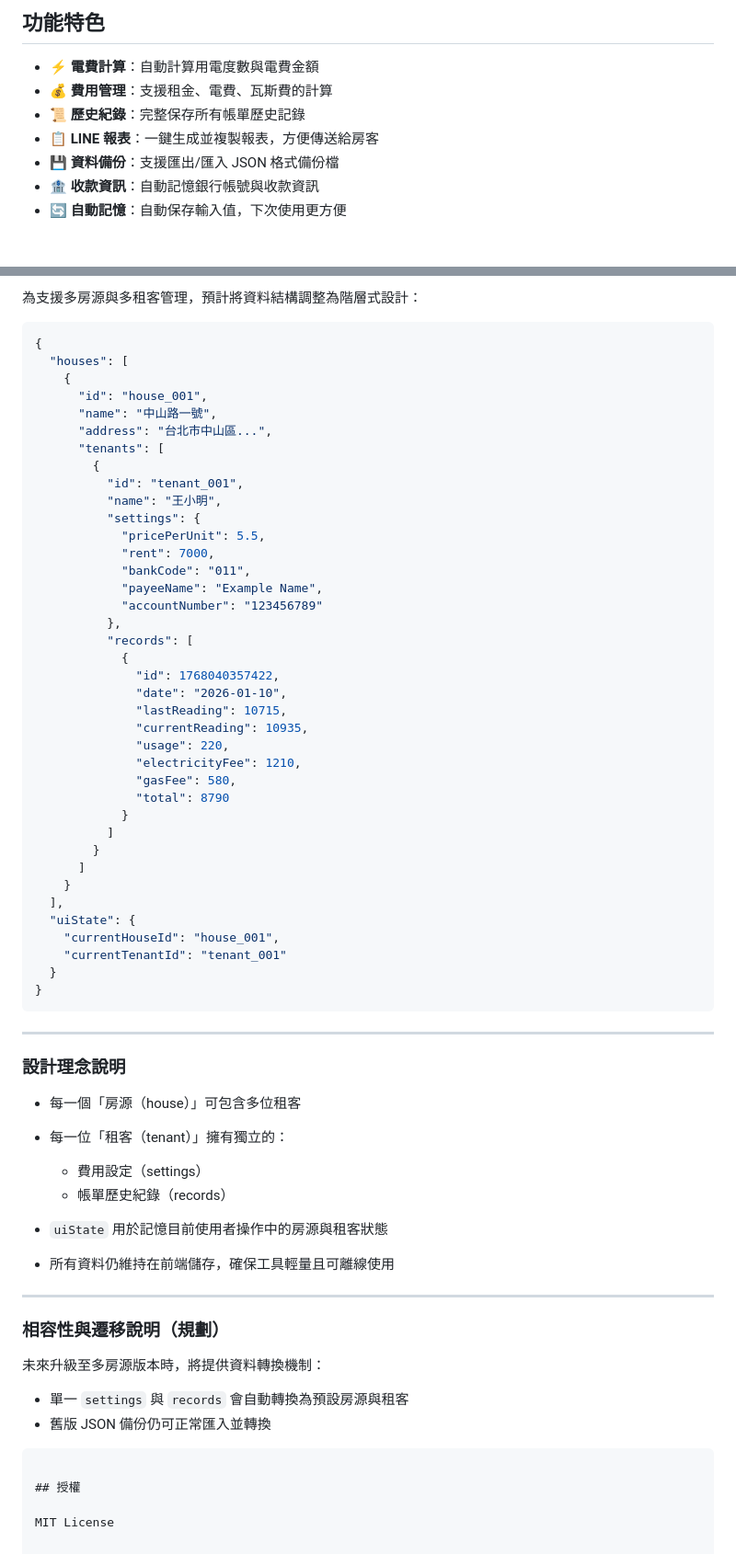
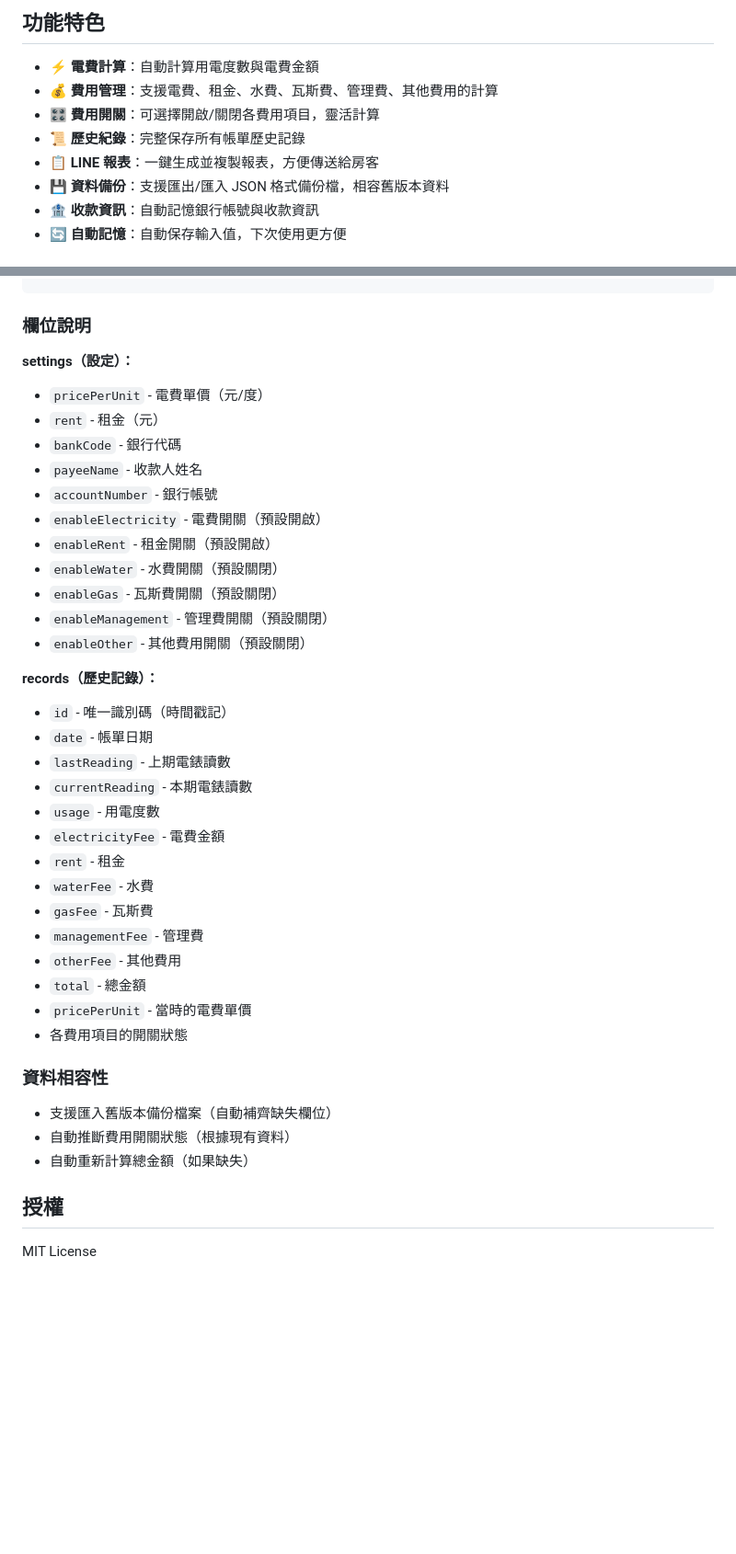
Before and after one commit to bruce-yang-422/landlord-billing-manager, a Markdown page: README.md, 2 parts joined by grey strips. Shown at 92% size. Rendered like a GitHub page; blank space fills up the shorter version.

Commit message:
更新 README.md：刪除未來開發內容，對齊目前版本功能
- 移除多房源/多租客的規劃內容
- 更新功能特色，加入費用開關功能
- 更新資料結構說明，包含所有費用項目和開關狀態
- 更新檔案說明，加入 css 和 js 資料夾
- 加入資料相容性說明

````diff
--- a/README.md
+++ b/README.md
@@ -10,10 +10,11 @@ A web tool for managing rent, electricity bills, and billing history for landlor
 ## 功能特色
 
 - ⚡ **電費計算**：自動計算用電度數與電費金額
-- 💰 **費用管理**：支援租金、電費、瓦斯費的計算
+- 💰 **費用管理**：支援電費、租金、水費、瓦斯費、管理費、其他費用的計算
+- 🎛️ **費用開關**：可選擇開啟/關閉各費用項目，靈活計算
 - 📜 **歷史紀錄**：完整保存所有帳單歷史記錄
 - 📋 **LINE 報表**：一鍵生成並複製報表，方便傳送給房客
-- 💾 **資料備份**：支援匯出/匯入 JSON 格式備份檔
+- 💾 **資料備份**：支援匯出/匯入 JSON 格式備份檔，相容舊版本資料
 - 🏦 **收款資訊**：自動記憶銀行帳號與收款資訊
 - 🔄 **自動記憶**：自動保存輸入值，下次使用更方便
 
@@ -94,68 +94,41 @@ A web tool for managing rent, electricity bills, and billing history for landlor
-為支援多房源與多租客管理，預計將資料結構調整為階層式設計：
-
-```json
-{
-  "houses": [
-    {
-      "id": "house_001",
-      "name": "中山路一號",
-      "address": "台北市中山區...",
-      "tenants": [
-        {
-          "id": "tenant_001",
-          "name": "王小明",
-          "settings": {
-            "pricePerUnit": 5.5,
-            "rent": 7000,
-            "bankCode": "011",
-            "payeeName": "Example Name",
-            "accountNumber": "123456789"
-          },
-          "records": [
-            {
-              "id": 1768040357422,
-              "date": "2026-01-10",
-              "lastReading": 10715,
-              "currentReading": 10935,
-              "usage": 220,
-              "electricityFee": 1210,
-              "gasFee": 580,
-              "total": 8790
-            }
-          ]
-        }
-      ]
-    }
-  ],
-  "uiState": {
-    "currentHouseId": "house_001",
-    "currentTenantId": "tenant_001"
-  }
-}
 ```
 
----
+### 欄位說明
 
-### 設計理念說明
+**settings（設定）：**
+- `pricePerUnit` - 電費單價（元/度）
+- `rent` - 租金（元）
+- `bankCode` - 銀行代碼
+- `payeeName` - 收款人姓名
+- `accountNumber` - 銀行帳號
+- `enableElectricity` - 電費開關（預設開啟）
+- `enableRent` - 租金開關（預設開啟）
+- `enableWater` - 水費開關（預設關閉）
+- `enableGas` - 瓦斯費開關（預設關閉）
+- `enableManagement` - 管理費開關（預設關閉）
+- `enableOther` - 其他費用開關（預設關閉）
 
-* 每一個「房源（house）」可包含多位租客
-* 每一位「租客（tenant）」擁有獨立的：
+**records（歷史記錄）：**
+- `id` - 唯一識別碼（時間戳記）
+- `date` - 帳單日期
+- `lastReading` - 上期電錶讀數
+- `currentReading` - 本期電錶讀數
+- `usage` - 用電度數
+- `electricityFee` - 電費金額
+- `rent` - 租金
+- `waterFee` - 水費
+- `gasFee` - 瓦斯費
+- `managementFee` - 管理費
+- `otherFee` - 其他費用
+- `total` - 總金額
+- `pricePerUnit` - 當時的電費單價
+- 各費用項目的開關狀態
 
-  * 費用設定（settings）
-  * 帳單歷史紀錄（records）
-* `uiState` 用於記憶目前使用者操作中的房源與租客狀態
-* 所有資料仍維持在前端儲存，確保工具輕量且可離線使用
+### 資料相容性
 
----
-
-### 相容性與遷移說明（規劃）
-
-未來升級至多房源版本時，將提供資料轉換機制：
-
-* 單一 `settings` 與 `records` 會自動轉換為預設房源與租客
-* 舊版 JSON 備份仍可正常匯入並轉換
-
-```
+- 支援匯入舊版本備份檔案（自動補齊缺失欄位）
+- 自動推斷費用開關狀態（根據現有資料）
+- 自動重新計算總金額（如果缺失）
 
 ## 授權
 
````
Also changed, not shown: other parts of README.md (+25 -26 lines).
